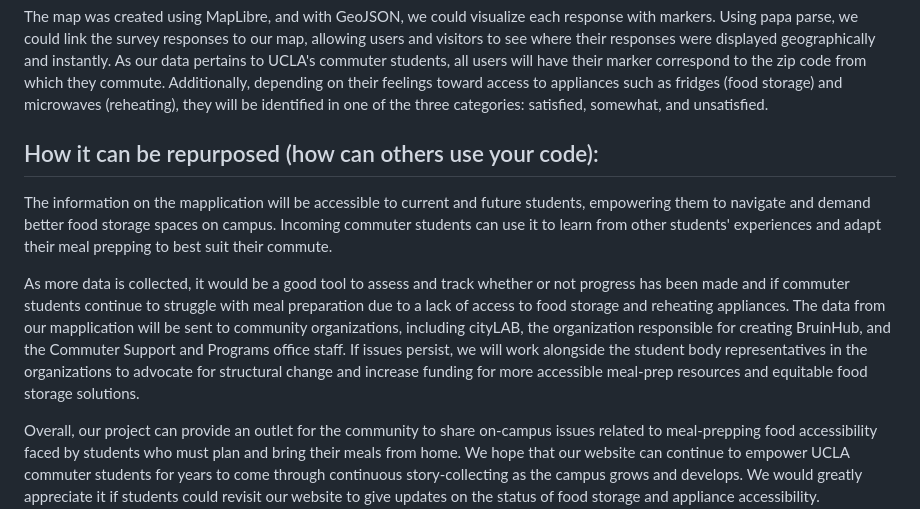
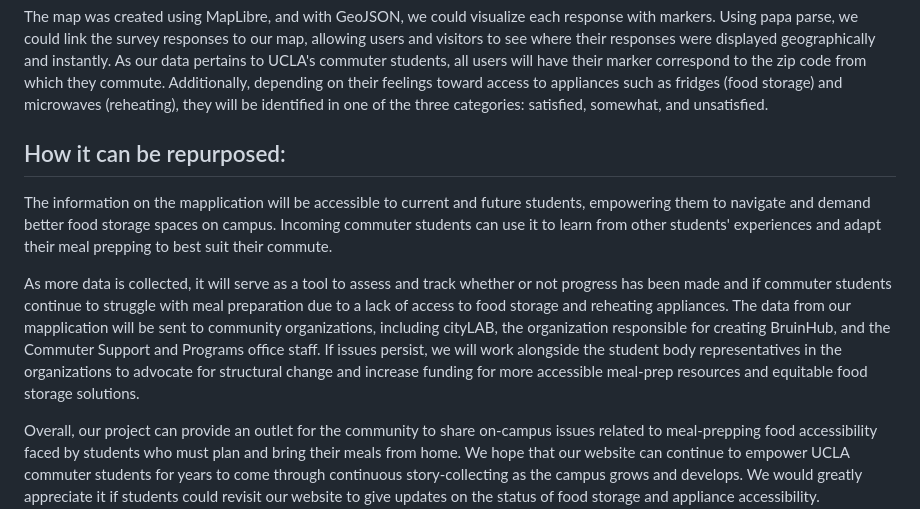
Before and after one commit to pwinnie2026/group-ate, a Markdown page: README.md, the part around the change. Drawn GitHub-style.

```diff
--- a/README.md
+++ b/README.md
@@ -30,10 +30,10 @@ We use a Google Form survey to collect user stories from UCLA commuter students,
 The map was created using MapLibre, and with GeoJSON, we could visualize each response with markers. Using papa parse, we could link the survey responses to our map, allowing users and visitors to see where their responses were displayed geographically and instantly. As our data pertains to UCLA's commuter students, all users will have their marker correspond to the zip code from which they commute. Additionally, depending on their feelings toward access to appliances such as fridges (food storage) and microwaves (reheating), they will be identified in one of the three categories: satisfied, somewhat, and unsatisfied.
 
 
-## How it can be repurposed (how can others use your code):
+## How it can be repurposed:
 The information on the mapplication will be accessible to current and future students, empowering them to navigate and demand better food storage spaces on campus. Incoming commuter students can use it to learn from other students' experiences and adapt their meal prepping to best suit their commute.
 
-As more data is collected, it would be a good tool to assess and track whether or not progress has been made and if commuter students continue to struggle with meal preparation due to a lack of access to food storage and reheating appliances. The data from our mapplication will be sent to community organizations, including cityLAB, the organization responsible for creating BruinHub, and the Commuter Support and Programs office staff. If issues persist, we will work alongside the student body representatives in the organizations to advocate for structural change and increase funding for more accessible meal-prep resources and equitable food storage solutions.
+As more data is collected, it will serve as a tool to assess and track whether or not progress has been made and if commuter students continue to struggle with meal preparation due to a lack of access to food storage and reheating appliances. The data from our mapplication will be sent to community organizations, including cityLAB, the organization responsible for creating BruinHub, and the Commuter Support and Programs office staff. If issues persist, we will work alongside the student body representatives in the organizations to advocate for structural change and increase funding for more accessible meal-prep resources and equitable food storage solutions.
 
 Overall, our project can provide an outlet for the community to share on-campus issues related to meal-prepping food accessibility faced by students who must plan and bring their meals from home. We hope that our website can continue to empower UCLA commuter students for years to come through continuous story-collecting as the campus grows and develops. We would greatly appreciate it if students could revisit our website to give updates on the status of food storage and appliance accessibility. Additionally, we hope that as time progresses and our user count increases, we can update and improve our mapplication to showcase user stories better and increase user satisfaction.
 
```
